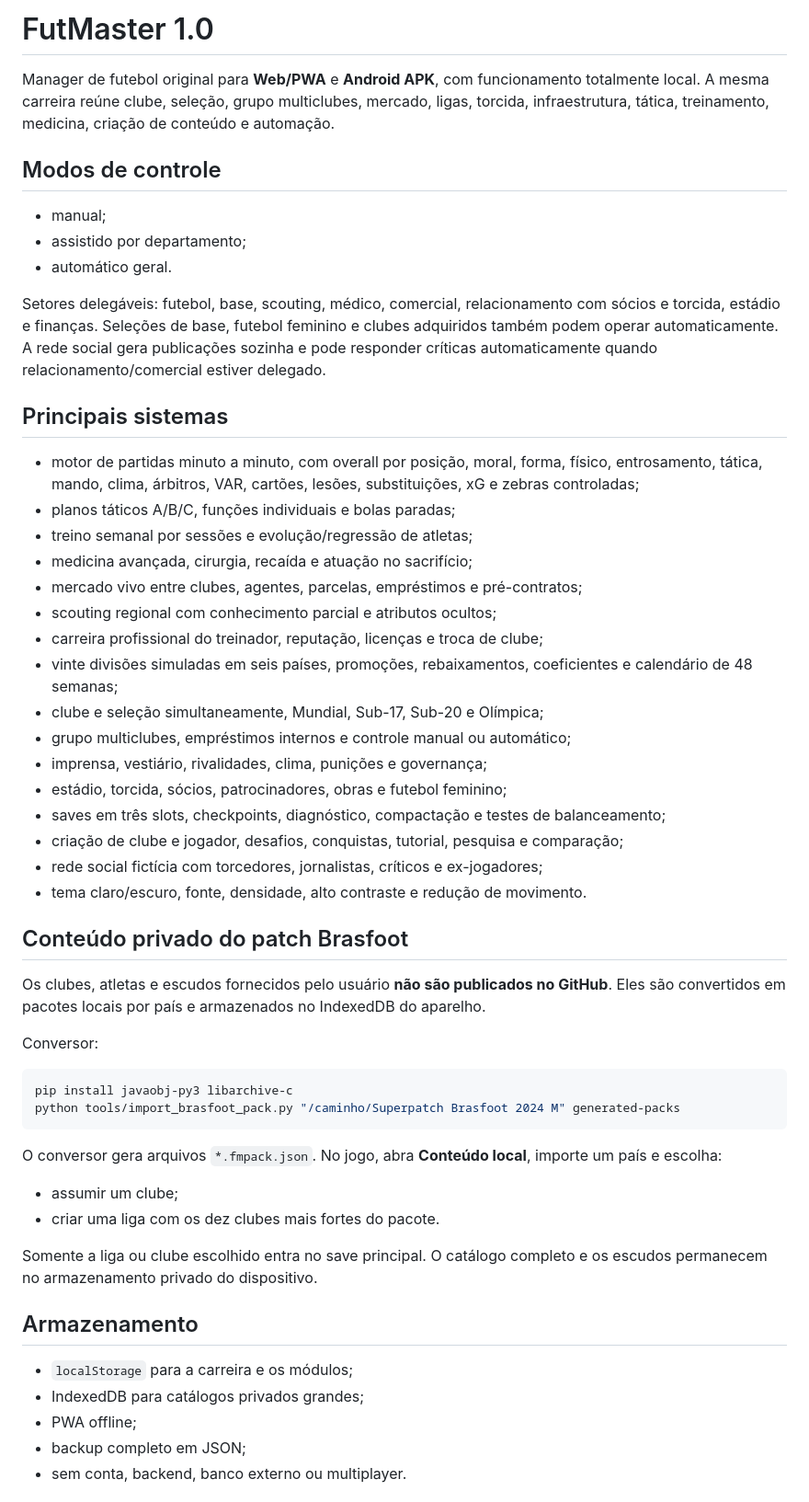
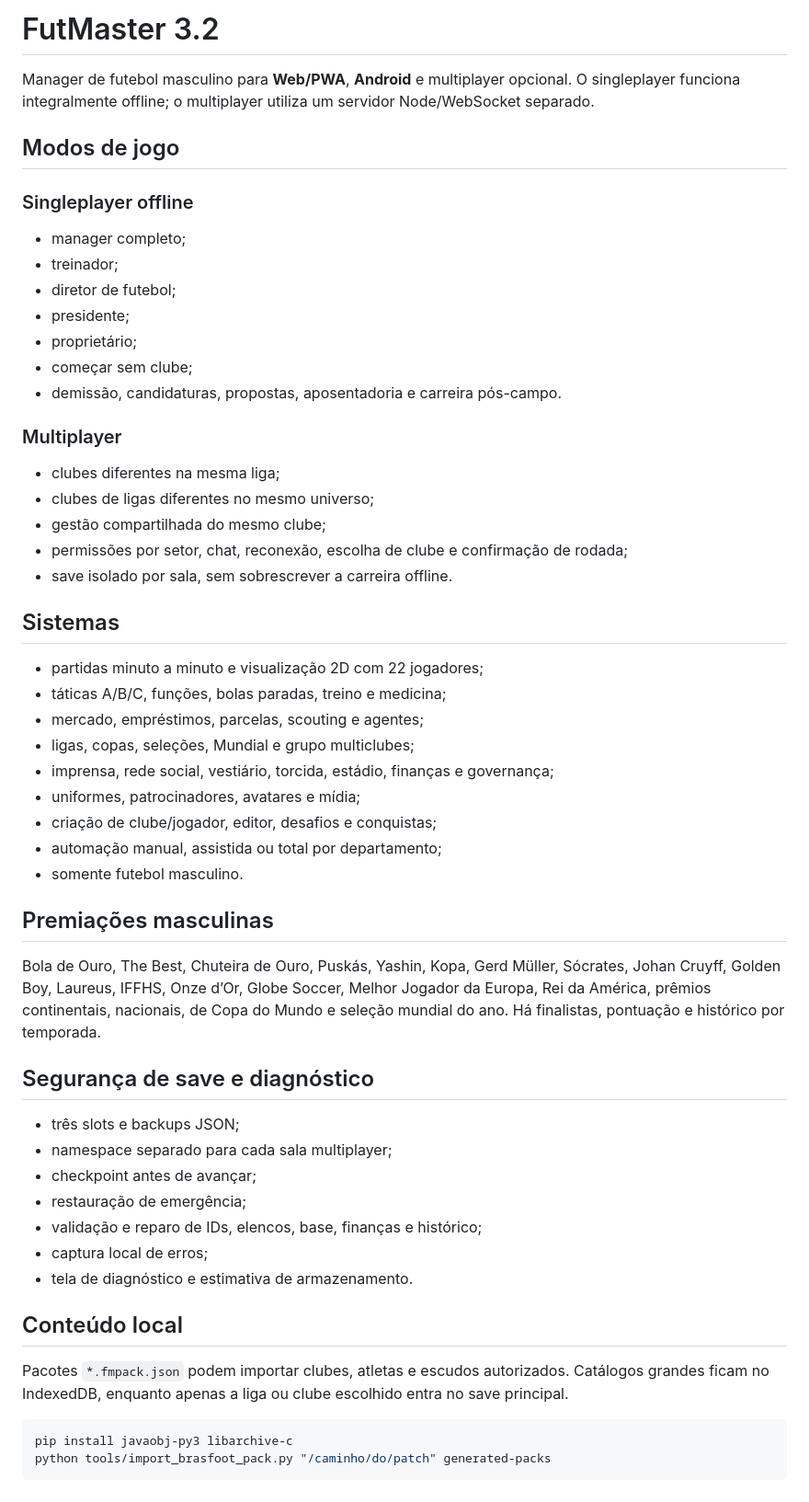
Before and after one commit to Camillox2/Prototype, a Markdown page: futmaster/README.md, the part around one of its changes. Shown at 92% size. GitHub-like rendering.

Commit message:
docs: atualiza manual completo do FutMaster 3.2

````diff
--- a/futmaster/README.md
+++ b/futmaster/README.md
@@ -1,57 +1,59 @@
-# FutMaster 1.0
+# FutMaster 3.2
 
-Manager de futebol original para **Web/PWA** e **Android APK**, com funcionamento totalmente local. A mesma carreira reúne clube, seleção, grupo multiclubes, mercado, ligas, torcida, infraestrutura, tática, treinamento, medicina, criação de conteúdo e automação.
+Manager de futebol masculino para **Web/PWA**, **Android** e multiplayer opcional. O singleplayer funciona integralmente offline; o multiplayer utiliza um servidor Node/WebSocket separado.
 
-## Modos de controle
+## Modos de jogo
 
-- manual;
-- assistido por departamento;
-- automático geral.
+### Singleplayer offline
 
-Setores delegáveis: futebol, base, scouting, médico, comercial, relacionamento com sócios e torcida, estádio e finanças. Seleções de base, futebol feminino e clubes adquiridos também podem operar automaticamente. A rede social gera publicações sozinha e pode responder críticas automaticamente quando relacionamento/comercial estiver delegado.
+- manager completo;
+- treinador;
+- diretor de futebol;
+- presidente;
+- proprietário;
+- começar sem clube;
+- demissão, candidaturas, propostas, aposentadoria e carreira pós-campo.
 
-## Principais sistemas
+### Multiplayer
 
-- motor de partidas minuto a minuto, com overall por posição, moral, forma, físico, entrosamento, tática, mando, clima, árbitros, VAR, cartões, lesões, substituições, xG e zebras controladas;
-- planos táticos A/B/C, funções individuais e bolas paradas;
-- treino semanal por sessões e evolução/regressão de atletas;
-- medicina avançada, cirurgia, recaída e atuação no sacrifício;
-- mercado vivo entre clubes, agentes, parcelas, empréstimos e pré-contratos;
-- scouting regional com conhecimento parcial e atributos ocultos;
-- carreira profissional do treinador, reputação, licenças e troca de clube;
-- vinte divisões simuladas em seis países, promoções, rebaixamentos, coeficientes e calendário de 48 semanas;
-- clube e seleção simultaneamente, Mundial, Sub-17, Sub-20 e Olímpica;
-- grupo multiclubes, empréstimos internos e controle manual ou automático;
-- imprensa, vestiário, rivalidades, clima, punições e governança;
-- estádio, torcida, sócios, patrocinadores, obras e futebol feminino;
-- saves em três slots, checkpoints, diagnóstico, compactação e testes de balanceamento;
-- criação de clube e jogador, desafios, conquistas, tutorial, pesquisa e comparação;
-- rede social fictícia com torcedores, jornalistas, críticos e ex-jogadores;
-- tema claro/escuro, fonte, densidade, alto contraste e redução de movimento.
+- clubes diferentes na mesma liga;
+- clubes de ligas diferentes no mesmo universo;
+- gestão compartilhada do mesmo clube;
+- permissões por setor, chat, reconexão, escolha de clube e confirmação de rodada;
+- save isolado por sala, sem sobrescrever a carreira offline.
 
-## Conteúdo privado do patch Brasfoot
+## Sistemas
 
-Os clubes, atletas e escudos fornecidos pelo usuário **não são publicados no GitHub**. Eles são convertidos em pacotes locais por país e armazenados no IndexedDB do aparelho.
+- partidas minuto a minuto e visualização 2D com 22 jogadores;
+- táticas A/B/C, funções, bolas paradas, treino e medicina;
+- mercado, empréstimos, parcelas, scouting e agentes;
+- ligas, copas, seleções, Mundial e grupo multiclubes;
+- imprensa, rede social, vestiário, torcida, estádio, finanças e governança;
+- uniformes, patrocinadores, avatares e mídia;
+- criação de clube/jogador, editor, desafios e conquistas;
+- automação manual, assistida ou total por departamento;
+- somente futebol masculino.
 
-Conversor:
+## Premiações masculinas
+
+Bola de Ouro, The Best, Chuteira de Ouro, Puskás, Yashin, Kopa, Gerd Müller, Sócrates, Johan Cruyff, Golden Boy, Laureus, IFFHS, Onze d’Or, Globe Soccer, Melhor Jogador da Europa, Rei da América, prêmios continentais, nacionais, de Copa do Mundo e seleção mundial do ano. Há finalistas, pontuação e histórico por temporada.
+
+## Segurança de save e diagnóstico
+
+- três slots e backups JSON;
+- namespace separado para cada sala multiplayer;
+- checkpoint antes de avançar;
+- restauração de emergência;
+- validação e reparo de IDs, elencos, base, finanças e histórico;
+- captura local de erros;
+- tela de diagnóstico e estimativa de armazenamento.
+
+## Conteúdo local
+
+Pacotes `*.fmpack.json` podem importar clubes, atletas e escudos autorizados. Catálogos grandes ficam no IndexedDB, enquanto apenas a liga ou clube escolhido entra no save principal.
 
 ```bash
 pip install javaobj-py3 libarchive-c
-python tools/import_brasfoot_pack.py "/caminho/Superpatch Brasfoot 2024 M" generated-packs
+python tools/import_brasfoot_pack.py "/caminho/do/patch" generated-packs
 ```
 
-O conversor gera arquivos `*.fmpack.json`. No jogo, abra **Conteúdo local**, importe um país e escolha:
-
-- assumir um clube;
-- criar uma liga com os dez clubes mais fortes do pacote.
-
-Somente a liga ou clube escolhido entra no save principal. O catálogo completo e os escudos permanecem no armazenamento privado do dispositivo.
-
-## Armazenamento
-
-- `localStorage` para a carreira e os módulos;
-- IndexedDB para catálogos privados grandes;
-- PWA offline;
-- backup completo em JSON;
-- sem conta, backend, banco externo ou multiplayer.
-
````
Also changed, not shown: other parts of futmaster/README.md (+21 -27 lines).
